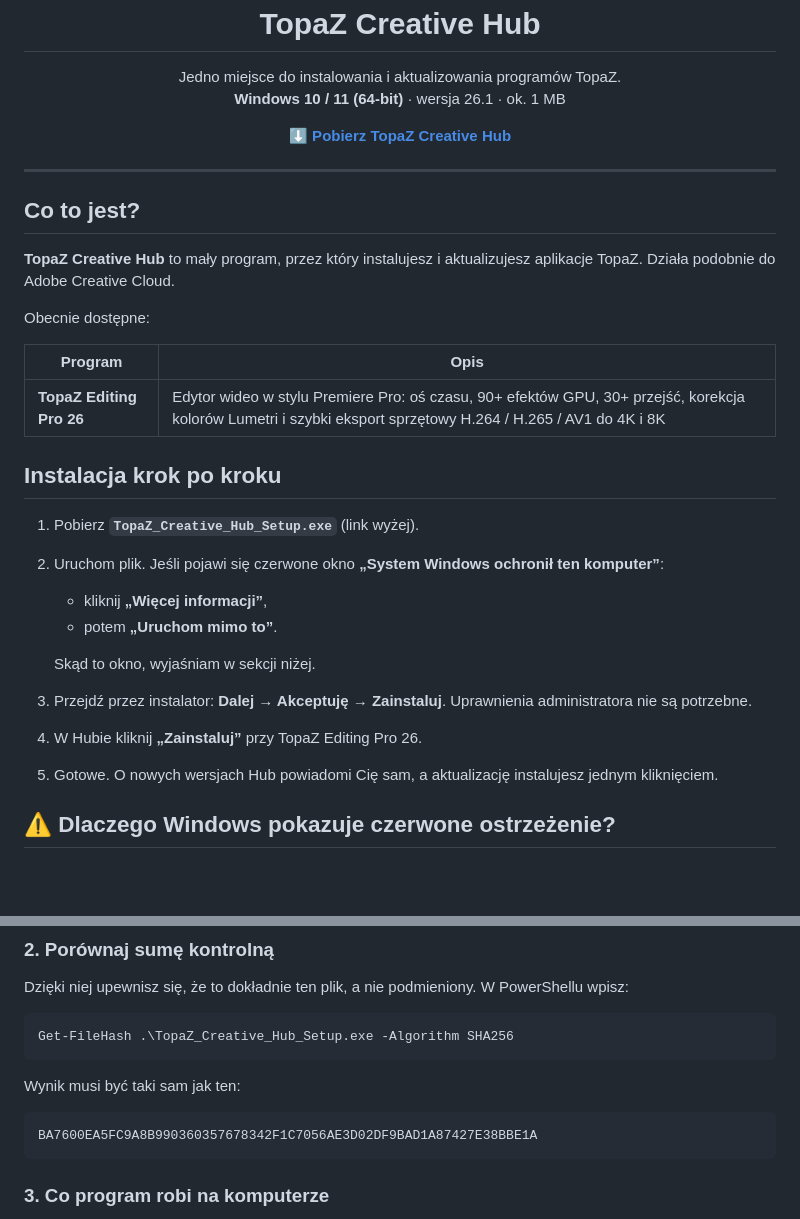
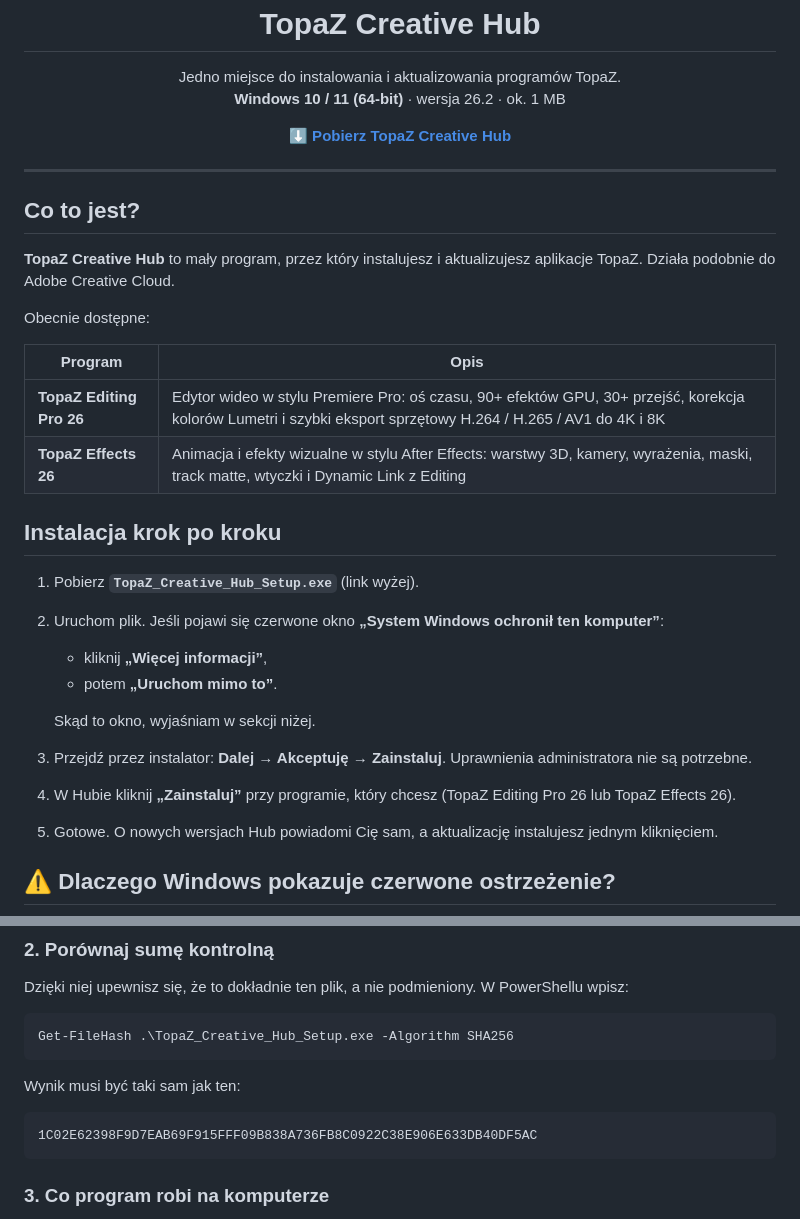
Before and after one commit to TopaZ-Hub/TopaZ-HUB, a Markdown page: README.md, 2 parts joined by grey strips. Drawn GitHub-style; blank space fills up the shorter version.

Commit message:
Update version to 26.2 and change download link
Updated version number and download link in README.

````diff
--- a/README.md
+++ b/README.md
@@ -6,7 +6,7 @@
 
 <p align="center">
   Jedno miejsce do instalowania i aktualizowania programów TopaZ.<br>
-  <b>Windows 10 / 11 (64-bit)</b> · wersja 26.1 · ok. 1 MB
+  <b>Windows 10 / 11 (64-bit)</b> · wersja 26.2 · ok. 1 MB
 </p>
 
 <p align="center">
@@ -24,6 +24,7 @@ Obecnie dostępne:
 | Program | Opis |
 |---|---|
 | **TopaZ Editing Pro 26** | Edytor wideo w stylu Premiere Pro: oś czasu, 90+ efektów GPU, 30+ przejść, korekcja kolorów Lumetri i szybki eksport sprzętowy H.264 / H.265 / AV1 do 4K i 8K |
+| **TopaZ Effects 26** | Animacja i efekty wizualne w stylu After Effects: warstwy 3D, kamery, wyrażenia, maski, track matte, wtyczki i Dynamic Link z Editing |
 
 ## Instalacja krok po kroku
 
@@ -34,7 +35,7 @@ Obecnie dostępne:
 
    Skąd to okno, wyjaśniam w sekcji niżej.
 3. Przejdź przez instalator: **Dalej → Akceptuję → Zainstaluj**. Uprawnienia administratora nie są potrzebne.
-4. W Hubie kliknij **„Zainstaluj”** przy TopaZ Editing Pro 26.
+4. W Hubie kliknij **„Zainstaluj”** przy programie, który chcesz (TopaZ Editing Pro 26 lub TopaZ Effects 26).
 5. Gotowe. O nowych wersjach Hub powiadomi Cię sam, a aktualizację instalujesz jednym kliknięciem.
 
 ## ⚠️ Dlaczego Windows pokazuje czerwone ostrzeżenie?
@@ -63,7 +64,7 @@ Get-FileHash .\TopaZ_Creative_Hub_Setup.exe -Algorithm SHA256
 Wynik musi być taki sam jak ten:
 
 ```
-BA7600EA5FC9A8B990360357678342F1C7056AE3D02DF9BAD1A87427E38BBE1A
+1C02E62398F9D7EAB69F915FFF09B838A736FB8C0922C38E906E633DB40DF5AC
 ```
 
 ### 3. Co program robi na komputerze
````
Also changed, not shown: other parts of README.md (+1 -1 lines).
